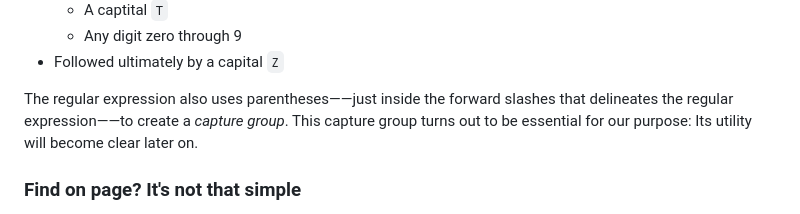
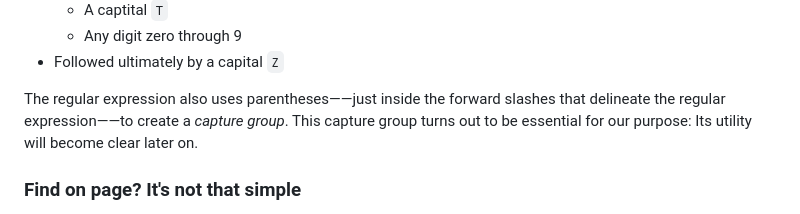
Before and after one commit to rcrews/datetime, a Markdown page: README.md, the part around the change. GitHub-like rendering.

Commit message:
Plural to singlular

```diff
--- a/README.md
+++ b/README.md
@@ -192,7 +192,7 @@ This regular expression matches text that is
 * Followed ultimately by a capital `Z`
 
 The regular expression also uses parentheses——just inside the forward
-slashes that delineates the regular expression——to create a *capture
+slashes that delineate the regular expression——to create a *capture
 group*. This capture group turns out to be essential for our purpose:
 Its utility will become clear later on.
 
```
